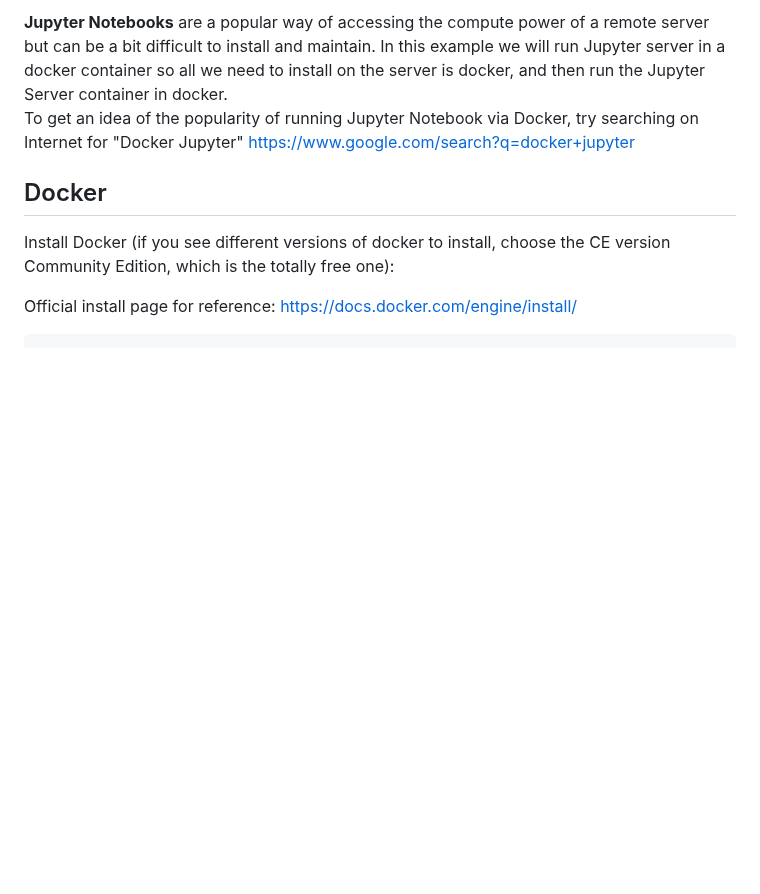
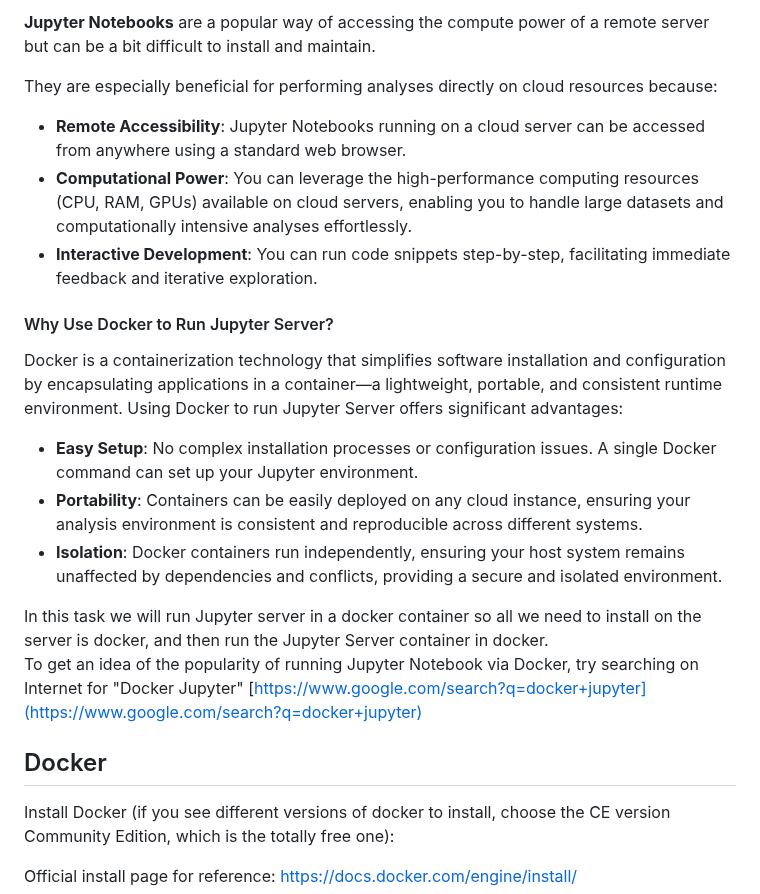
Before and after one commit to pharmbio/big-data_course, a Markdown page: cloud_and_docker_lab/Docker_and_Jupyter.md, the part around the change. Drawn GitHub-style; blank space fills up the shorter version.

```diff
--- a/cloud_and_docker_lab/Docker_and_Jupyter.md
+++ b/cloud_and_docker_lab/Docker_and_Jupyter.md
@@ -1,4 +1,22 @@
-**Jupyter Notebooks** are a popular way of accessing the compute power of a remote server but can be a bit difficult to install and maintain. In this example we will run Jupyter server in a docker container so all we need to install on the server is docker, and then run the Jupyter Server container in docker.<br>
+**Jupyter Notebooks** are a popular way of accessing the compute power of a remote server but can be a bit difficult to install and maintain.
+
+
+They are especially beneficial for performing analyses directly on cloud resources because:
+
+- **Remote Accessibility**: Jupyter Notebooks running on a cloud server can be accessed from anywhere using a standard web browser.
+- **Computational Power**: You can leverage the high-performance computing resources (CPU, RAM, GPUs) available on cloud servers, enabling you to handle large datasets and computationally intensive analyses effortlessly.
+- **Interactive Development**: You can run code snippets step-by-step, facilitating immediate feedback and iterative exploration.
+
+#### Why Use Docker to Run Jupyter Server?
+
+Docker is a containerization technology that simplifies software installation and configuration by encapsulating applications in a container—a lightweight, portable, and consistent runtime environment. Using Docker to run Jupyter Server offers significant advantages:
+
+- **Easy Setup**: No complex installation processes or configuration issues. A single Docker command can set up your Jupyter environment.
+- **Portability**: Containers can be easily deployed on any cloud instance, ensuring your analysis environment is consistent and reproducible across different systems.
+- **Isolation**: Docker containers run independently, ensuring your host system remains unaffected by dependencies and conflicts, providing a secure and isolated environment.
+
+In this task we will run Jupyter server in a docker container so all we need to install on the server is docker, and then run the Jupyter Server container in docker.
+<br>
 To get an idea of the popularity of running Jupyter Notebook via Docker, try searching on Internet for "Docker Jupyter" [https://www.google.com/search?q=docker+jupyter](https://www.google.com/search?q=docker+jupyter)
 
 ## Docker
```
